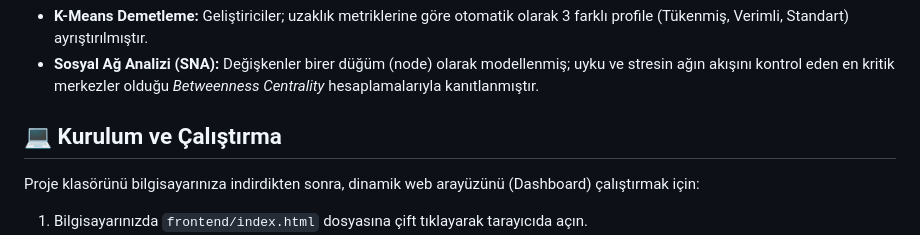
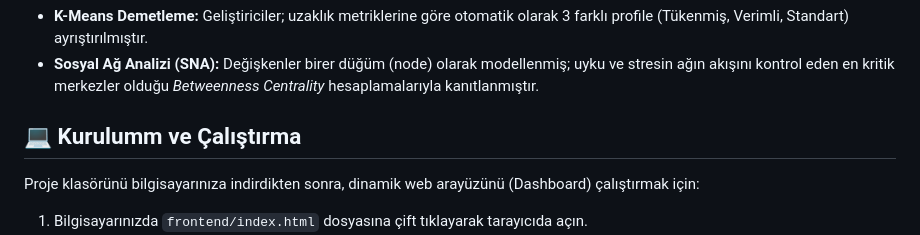
Before and after one commit to umutkaganc/Bug-Farmers-AI-Performance, a Markdown page: README.md, the part around the change. GitHub-like rendering.

```diff
--- a/README.md
+++ b/README.md
@@ -37,7 +37,7 @@ Aşırı öğrenmeyi (Overfitting) engellemek amacıyla uygulanan **5-Fold Cross
 * **K-Means Demetleme:** Geliştiriciler; uzaklık metriklerine göre otomatik olarak 3 farklı profile (Tükenmiş, Verimli, Standart) ayrıştırılmıştır.
 * **Sosyal Ağ Analizi (SNA):** Değişkenler birer düğüm (node) olarak modellenmiş; uyku ve stresin ağın akışını kontrol eden en kritik merkezler olduğu *Betweenness Centrality* hesaplamalarıyla kanıtlanmıştır.
 
-## 💻 Kurulum ve Çalıştırma
+## 💻 Kurulumm ve Çalıştırma
 
 Proje klasörünü bilgisayarınıza indirdikten sonra, dinamik web arayüzünü (Dashboard) çalıştırmak için:
 
```
